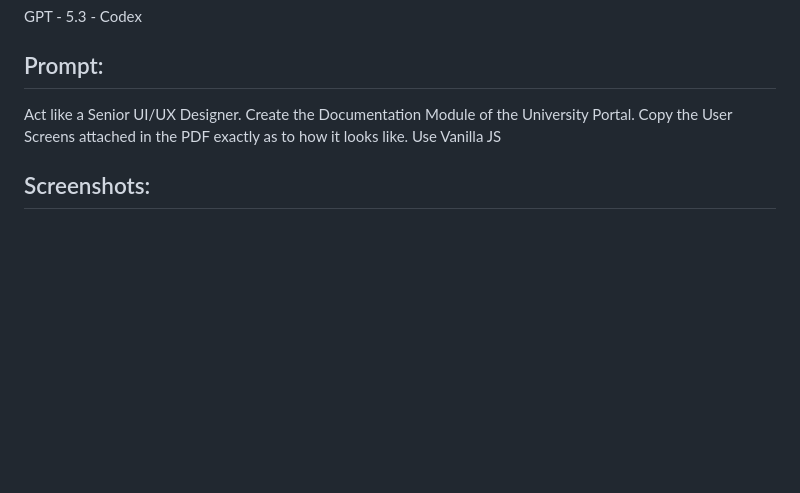
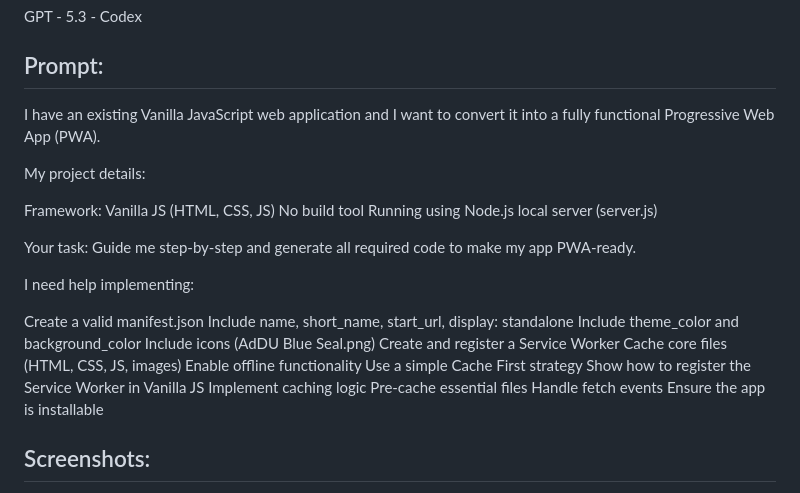
Before and after one commit to RyanVales10/firstattempt2026_Vales, a Markdown page: README.md, the part around the change. Drawn GitHub-style; blank space fills up the shorter version.

Commit message:
Update README to include prompt used for AI
Added project details and requirements for converting a Vanilla JS app to a PWA.

```diff
--- a/README.md
+++ b/README.md
@@ -84,7 +84,32 @@ If you are moving the project to a different computer, copy the entire repositor
 ## AI Tools used
 GPT - 5.3 - Codex
 ## Prompt:
-Act like a Senior UI/UX Designer. Create the Documentation Module of the University Portal. Copy the User Screens attached in the PDF exactly as to how it looks like. Use Vanilla JS
+I have an existing Vanilla JavaScript web application and I want to convert it into a fully functional Progressive Web App (PWA).
+
+My project details:
+
+Framework: Vanilla JS (HTML, CSS, JS)
+No build tool
+Running using Node.js local server (server.js)
+
+Your task:
+Guide me step-by-step and generate all required code to make my app PWA-ready.
+
+I need help implementing:
+
+Create a valid manifest.json
+Include name, short_name, start_url, display: standalone
+Include theme_color and background_color
+Include icons (AdDU Blue Seal.png)
+Create and register a Service Worker
+Cache core files (HTML, CSS, JS, images)
+Enable offline functionality
+Use a simple Cache First strategy
+Show how to register the Service Worker in Vanilla JS
+Implement caching logic
+Pre-cache essential files
+Handle fetch events
+Ensure the app is installable
 ## Screenshots:
 
 - Alumni login
```
